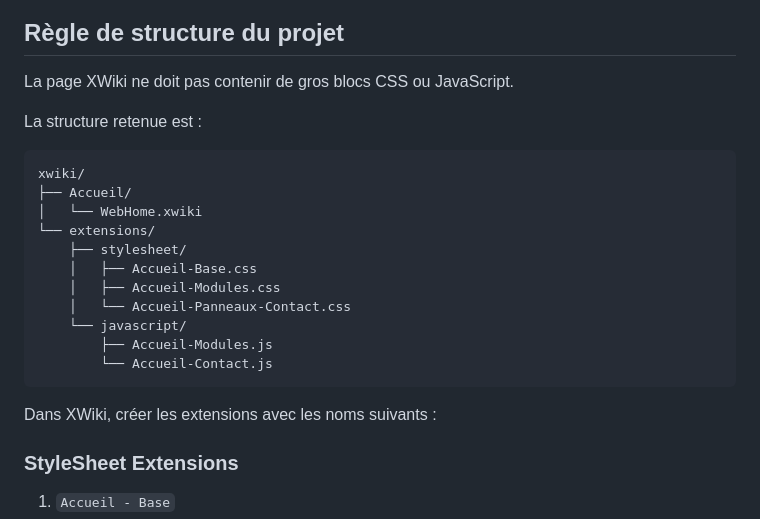
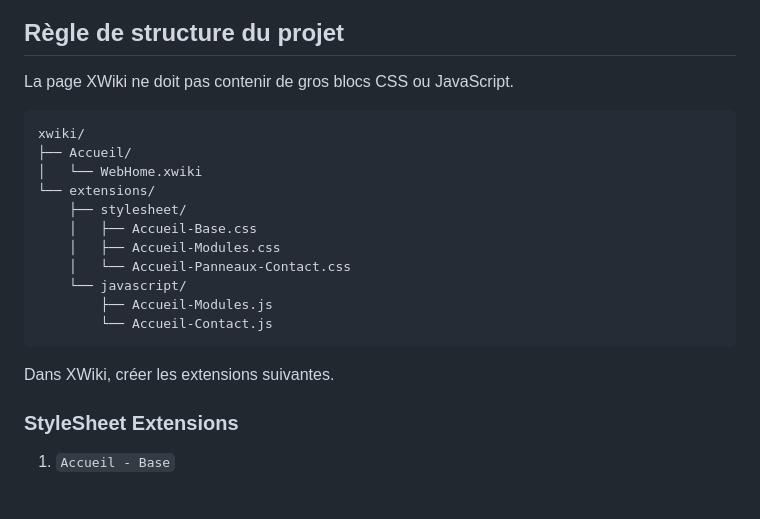
Before and after one commit to MaximeBicc/Accueil-, a Markdown page: docs/CUSTOMISATION.md, the part around one of its changes. Rendered like a GitHub page; blank space fills up the shorter version.

````diff
--- a/docs/CUSTOMISATION.md
+++ b/docs/CUSTOMISATION.md
@@ -3,8 +3,6 @@
 ## Règle de structure du projet
 
 La page XWiki ne doit pas contenir de gros blocs CSS ou JavaScript.
-
-La structure retenue est :
 
 ```text
 xwiki/
@@ -20,7 +18,7 @@ xwiki/
         └── Accueil-Contact.js
 ```
 
-Dans XWiki, créer les extensions avec les noms suivants :
+Dans XWiki, créer les extensions suivantes.
 
 ### StyleSheet Extensions
 
````
Also changed, not shown: other parts of docs/CUSTOMISATION.md (+66 -28 lines).
